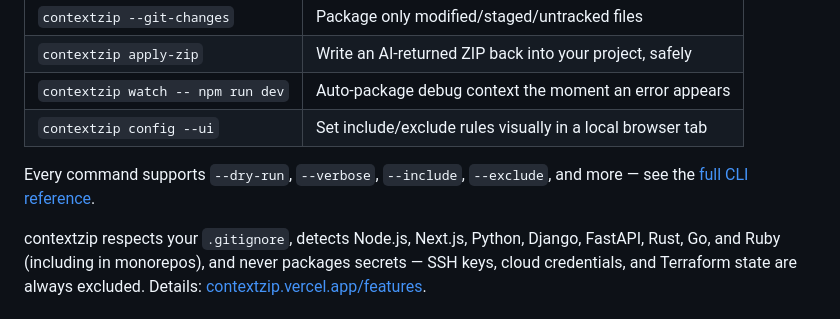
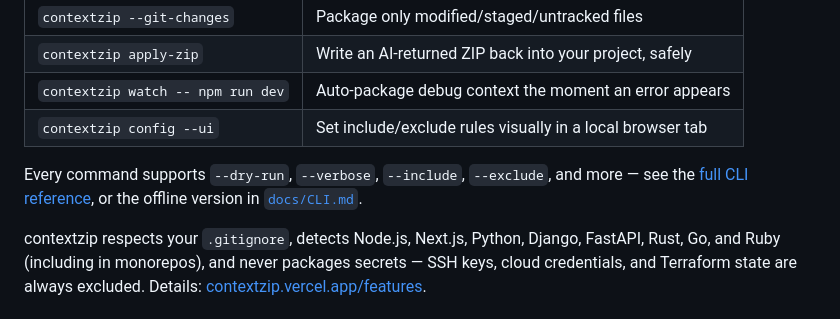
Before and after one commit to akadeepesh/contextzip, a Markdown page: README.md, the part around the change. Rendered like a GitHub page.

Commit message:
docs: update README and add CLI reference documentation

```diff
--- a/README.md
+++ b/README.md
@@ -42,7 +42,7 @@ That's it — no flags required. contextzip detects your framework, excludes the
 | `contextzip watch -- npm run dev` | Auto-package debug context the moment an error appears |
 | `contextzip config --ui` | Set include/exclude rules visually in a local browser tab |
 
-Every command supports `--dry-run`, `--verbose`, `--include`, `--exclude`, and more — see the [full CLI reference](https://contextzip.vercel.app/cli).
+Every command supports `--dry-run`, `--verbose`, `--include`, `--exclude`, and more — see the [full CLI reference](https://contextzip.vercel.app/cli), or the offline version in [`docs/CLI.md`](docs/CLI.md).
 
 contextzip respects your `.gitignore`, detects Node.js, Next.js, Python, Django, FastAPI, Rust, Go, and Ruby (including in monorepos), and never packages secrets — SSH keys, cloud credentials, and Terraform state are always excluded. Details: [contextzip.vercel.app/features](https://contextzip.vercel.app/features).
 
```
Also changed, not shown: CLI.md (added, +209 -0 lines).
